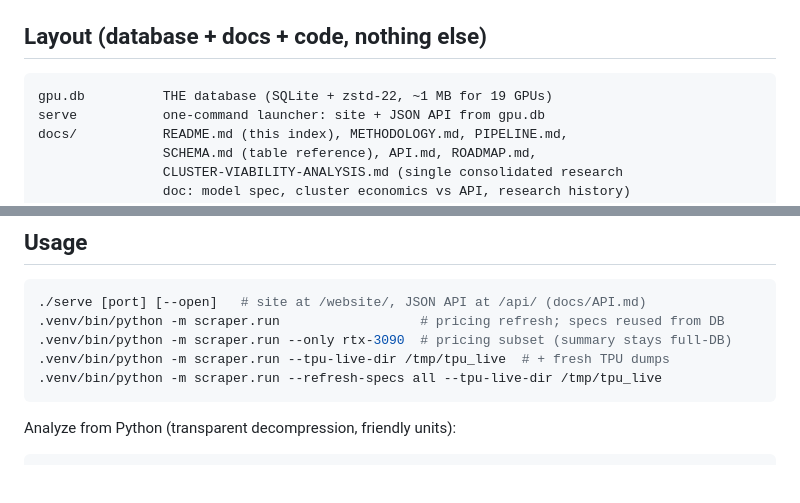
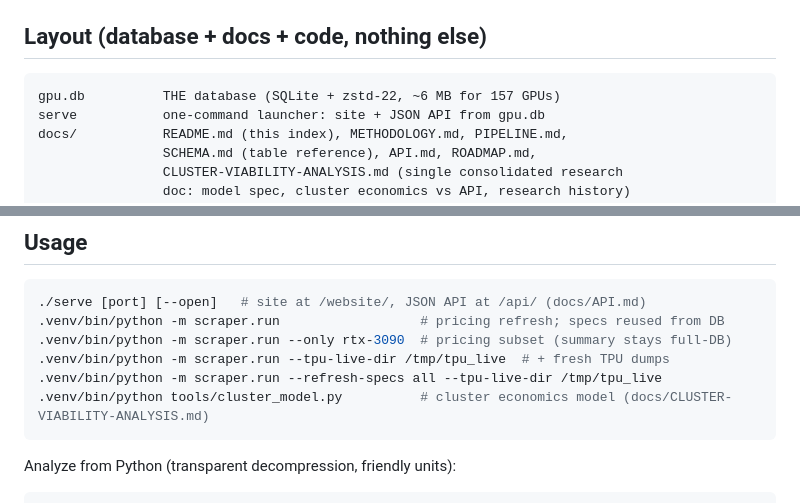
Before and after one commit to kahlos/gpu-flops-per-dollar, a Markdown page: docs/README.md, 2 parts joined by grey strips. Rendered like a GitHub page; blank space fills up the shorter version.

````diff
--- a/docs/README.md
+++ b/docs/README.md
@@ -17,7 +17,7 @@ frozen table when the database is right there).
 ## Layout (database + docs + code, nothing else)
 
 ```
-gpu.db          THE database (SQLite + zstd-22, ~1 MB for 19 GPUs)
+gpu.db          THE database (SQLite + zstd-22, ~6 MB for 157 GPUs)
 serve           one-command launcher: site + JSON API from gpu.db
 docs/           README.md (this index), METHODOLOGY.md, PIPELINE.md,
                 SCHEMA.md (table reference), API.md, ROADMAP.md,
@@ -39,6 +39,7 @@ requirements.txt
 .venv/bin/python -m scraper.run --only rtx-3090  # pricing subset (summary stays full-DB)
 .venv/bin/python -m scraper.run --tpu-live-dir /tmp/tpu_live  # + fresh TPU dumps
 .venv/bin/python -m scraper.run --refresh-specs all --tpu-live-dir /tmp/tpu_live
+.venv/bin/python tools/cluster_model.py          # cluster economics model (docs/CLUSTER-VIABILITY-ANALYSIS.md)
 ```
 
 Analyze from Python (transparent decompression, friendly units):
````
Also changed, not shown: docs/ROADMAP.md (+12 -4 lines).
